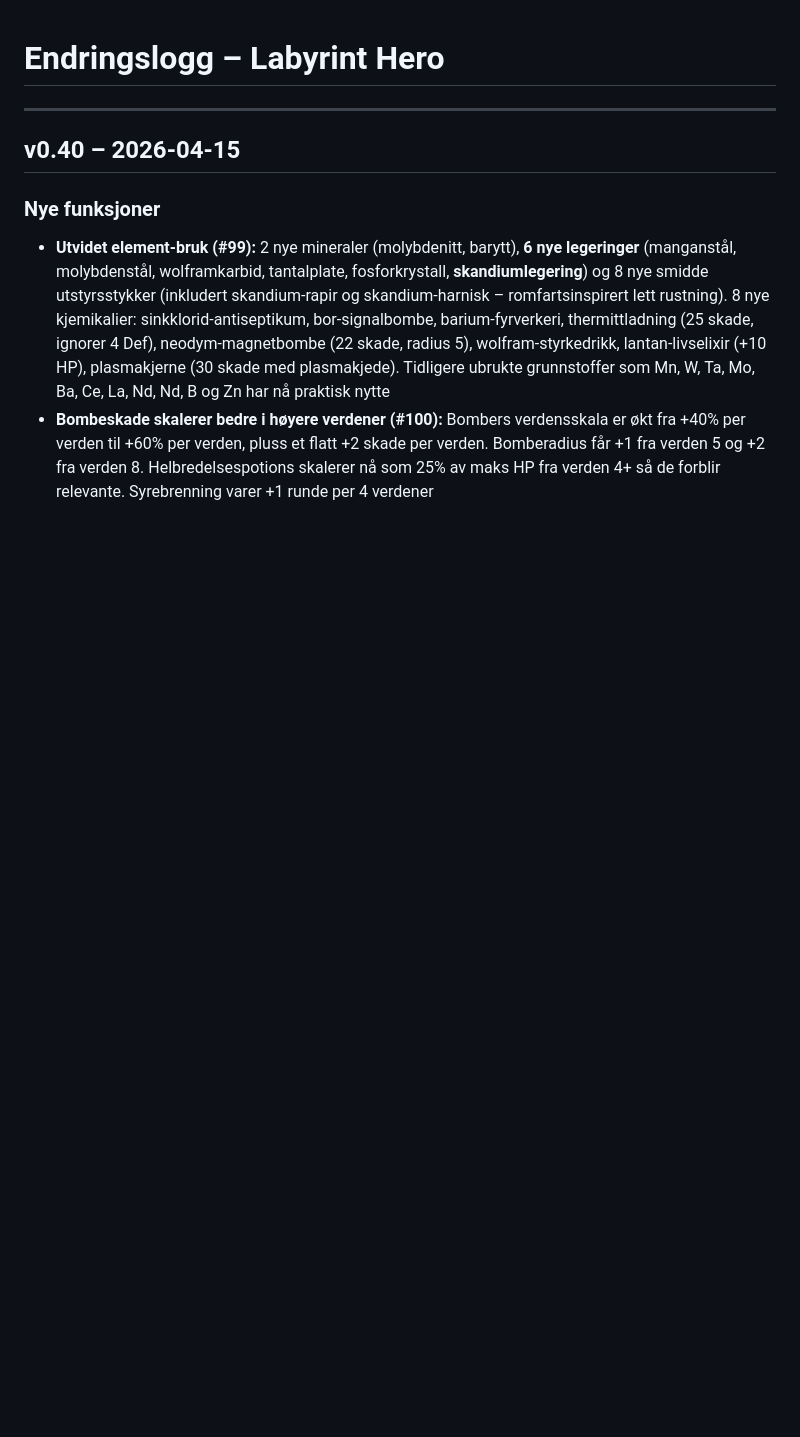
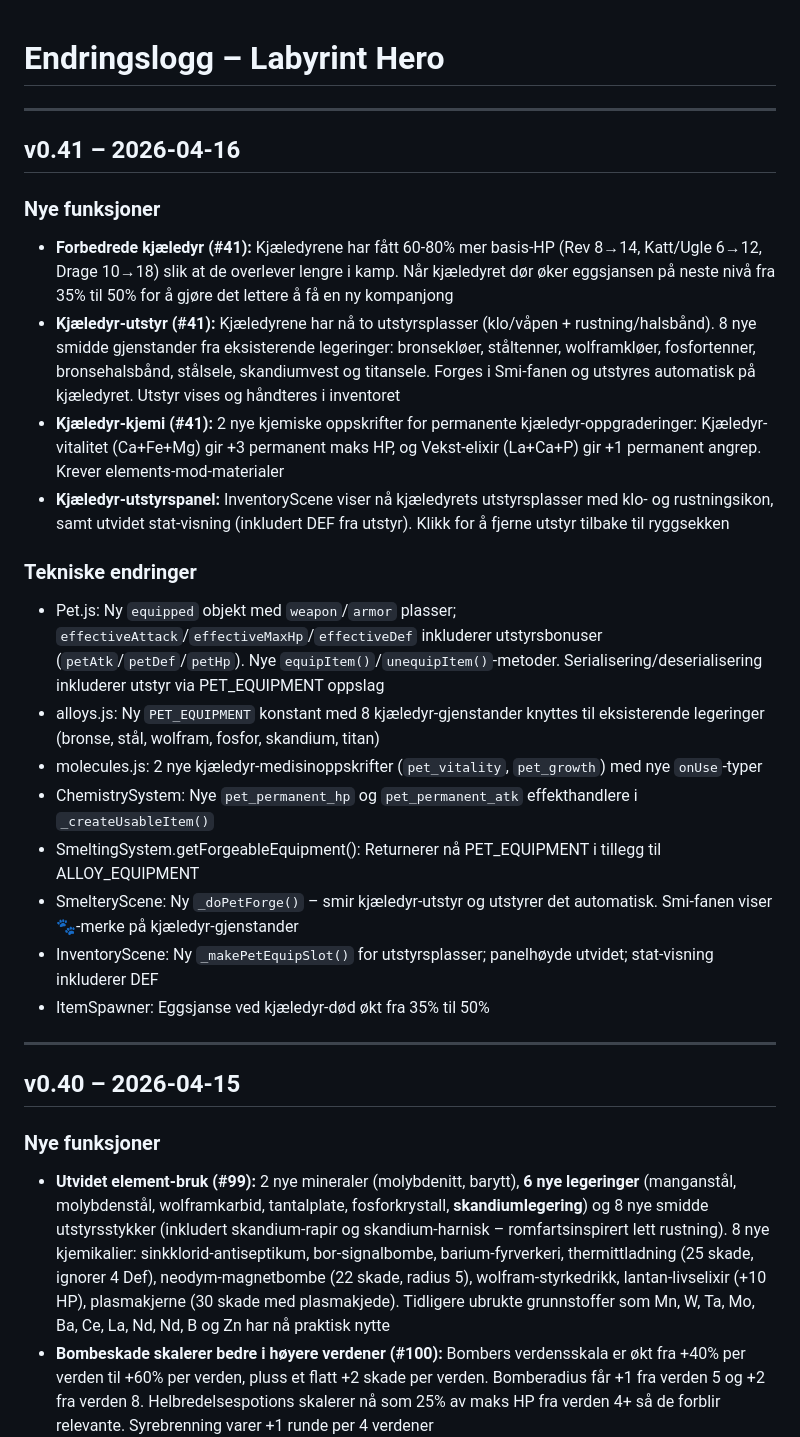
Before and after one commit to gskomedal/labyrint-hero, a Markdown page: docs/CHANGELOG.md, the part around the change. GitHub-like rendering; blank space fills up the shorter version.

Commit message:
Update docs for v0.41: pet enhancements
CHANGELOG: v0.41 entry covering pet HP buff, equipment system,
pet chemistry recipes, and UI changes.
GDD: bump version to 0.41.

```diff
--- a/docs/CHANGELOG.md
+++ b/docs/CHANGELOG.md
@@ -1,4 +1,24 @@
 # Endringslogg – Labyrint Hero
+
+---
+
+## v0.41 – 2026-04-16
+
+### Nye funksjoner
+- **Forbedrede kjæledyr (#41):** Kjæledyrene har fått 60-80% mer basis-HP (Rev 8→14, Katt/Ugle 6→12, Drage 10→18) slik at de overlever lengre i kamp. Når kjæledyret dør øker eggsjansen på neste nivå fra 35% til 50% for å gjøre det lettere å få en ny kompanjong
+- **Kjæledyr-utstyr (#41):** Kjæledyrene har nå to utstyrsplasser (klo/våpen + rustning/halsbånd). 8 nye smidde gjenstander fra eksisterende legeringer: bronsekløer, ståltenner, wolframkløer, fosfortenner, bronsehalsbånd, stålsele, skandiumvest og titansele. Forges i Smi-fanen og utstyres automatisk på kjæledyret. Utstyr vises og håndteres i inventoret
+- **Kjæledyr-kjemi (#41):** 2 nye kjemiske oppskrifter for permanente kjæledyr-oppgraderinger: Kjæledyr-vitalitet (Ca+Fe+Mg) gir +3 permanent maks HP, og Vekst-elixir (La+Ca+P) gir +1 permanent angrep. Krever elements-mod-materialer
+- **Kjæledyr-utstyrspanel:** InventoryScene viser nå kjæledyrets utstyrsplasser med klo- og rustningsikon, samt utvidet stat-visning (inkludert DEF fra utstyr). Klikk for å fjerne utstyr tilbake til ryggsekken
+
+### Tekniske endringer
+- Pet.js: Ny `equipped` objekt med `weapon`/`armor` plasser; `effectiveAttack`/`effectiveMaxHp`/`effectiveDef` inkluderer utstyrsbonuser (`petAtk`/`petDef`/`petHp`). Nye `equipItem()`/`unequipItem()`-metoder. Serialisering/deserialisering inkluderer utstyr via PET_EQUIPMENT oppslag
+- alloys.js: Ny `PET_EQUIPMENT` konstant med 8 kjæledyr-gjenstander knyttes til eksisterende legeringer (bronse, stål, wolfram, fosfor, skandium, titan)
+- molecules.js: 2 nye kjæledyr-medisinoppskrifter (`pet_vitality`, `pet_growth`) med nye `onUse`-typer
+- ChemistrySystem: Nye `pet_permanent_hp` og `pet_permanent_atk` effekthandlere i `_createUsableItem()`
+- SmeltingSystem.getForgeableEquipment(): Returnerer nå PET_EQUIPMENT i tillegg til ALLOY_EQUIPMENT
+- SmelteryScene: Ny `_doPetForge()` – smir kjæledyr-utstyr og utstyrer det automatisk. Smi-fanen viser 🐾-merke på kjæledyr-gjenstander
+- InventoryScene: Ny `_makePetEquipSlot()` for utstyrsplasser; panelhøyde utvidet; stat-visning inkluderer DEF
+- ItemSpawner: Eggsjanse ved kjæledyr-død økt fra 35% til 50%
 
 ---
 
```
Also changed, not shown: docs/GDD.md (+2 -2 lines).
